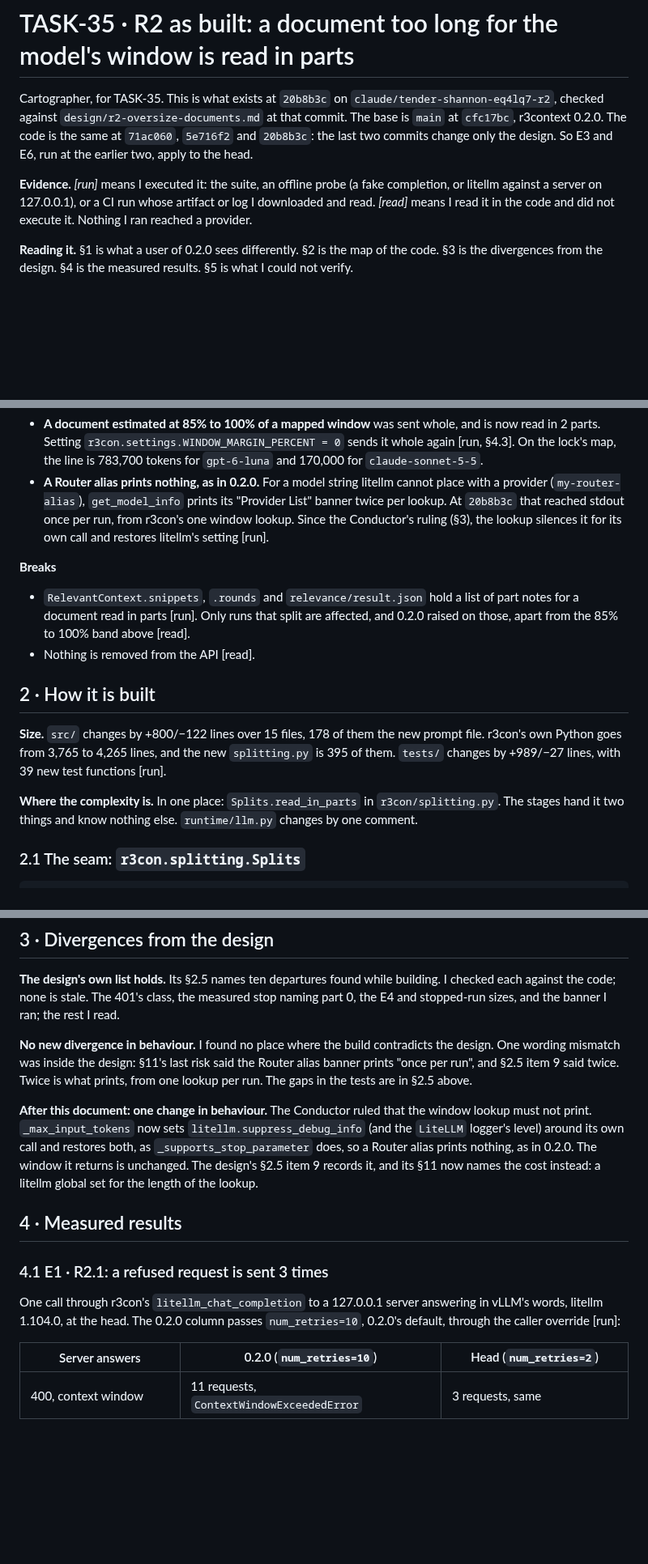
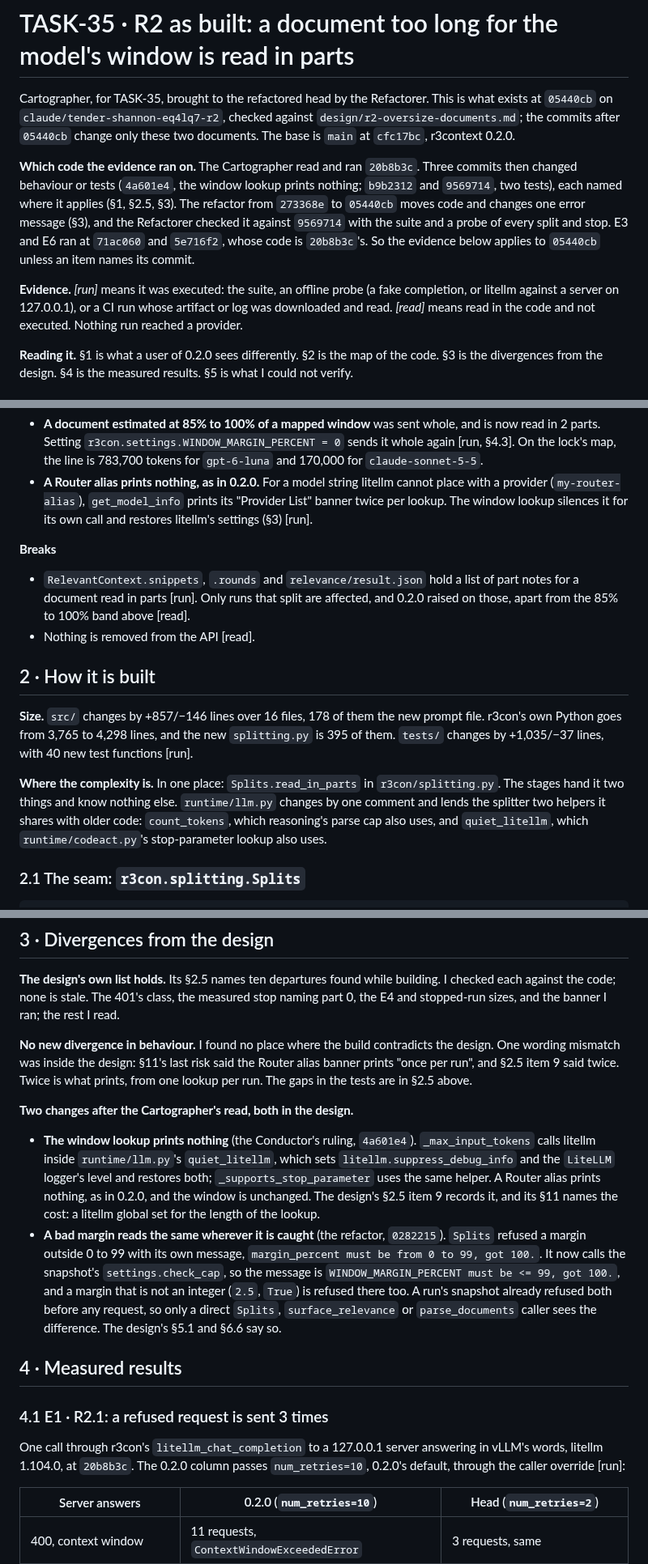
Before and after one commit to michaeltheologitis/r3con, a Markdown page: as_built/r2-oversize-documents.md, 3 parts joined by grey strips. Shown at 81% size. Drawn GitHub-style; blank space fills up the shorter version.

Commit message:
As-built: restate for the refactored head, 05440cb
The header said the document describes 20b8b3c, with later notes in
§1, §2.5 and §3. It now describes 05440cb and says which code each kind
of evidence ran on: the Cartographer's read at 20b8b3c, the three
commits after it, and the refactor, checked against 9569714. The notes
are folded in as the head's behaviour. §2 gains the shared helpers,
today's size and suite counts and the lowest-bounds run; §3 gains the
one message the refactor changed, a bad margin given to Splits; §4.1
and §4.4 name 20b8b3c, where they ran.

Co-Authored-By: Claude Opus 5.5 <noreply@anthropic.com>
Claude-Session: https://claude.ai/code/session_01LPpBJd1w2ooDQNas8z4wBu

```diff
--- a/as_built/r2-oversize-documents.md
+++ b/as_built/r2-oversize-documents.md
@@ -1,15 +1,22 @@
 # TASK-35 · R2 as built: a document too long for the model's window is read in parts
 
-Cartographer, for TASK-35. This is what exists at `20b8b3c` on
-`claude/tender-shannon-eq4lq7-r2`, checked against `design/r2-oversize-documents.md` at
-that commit. The base is `main` at `cfc17bc`, r3context 0.2.0. The code is the same at
-`71ac060`, `5e716f2` and `20b8b3c`: the last two commits change only the design. So E3
-and E6, run at the earlier two, apply to the head.
+Cartographer, for TASK-35, brought to the refactored head by the Refactorer. This is
+what exists at `05440cb` on `claude/tender-shannon-eq4lq7-r2`, checked against
+`design/r2-oversize-documents.md`; the commits after `05440cb` change only these two
+documents. The base is `main` at `cfc17bc`, r3context 0.2.0.
 
-**Evidence.** *[run]* means I executed it: the suite, an offline probe (a fake
+**Which code the evidence ran on.** The Cartographer read and ran `20b8b3c`. Three
+commits then changed behaviour or tests (`4a601e4`, the window lookup prints nothing;
+`b9b2312` and `9569714`, two tests), each named where it applies (§1, §2.5, §3). The
+refactor from `273368e` to `05440cb` moves code and changes one error message (§3), and
+the Refactorer checked it against `9569714` with the suite and a probe of every split
+and stop. E3 and E6 ran at `71ac060` and `5e716f2`, whose code is `20b8b3c`'s. So the
+evidence below applies to `05440cb` unless an item names its commit.
+
+**Evidence.** *[run]* means it was executed: the suite, an offline probe (a fake
 completion, or litellm against a server on 127.0.0.1), or a CI run whose artifact or log
-I downloaded and read. *[read]* means I read it in the code and did not execute it.
-Nothing I ran reached a provider.
+was downloaded and read. *[read]* means read in the code and not executed. Nothing run
+reached a provider.
 
 **Reading it.** §1 is what a user of 0.2.0 sees differently. §2 is the map of the code.
 §3 is the divergences from the design. §4 is the measured results. §5 is what I could
@@ -76,9 +83,8 @@ not verify.
   170,000 for `claude-sonnet-5-5`.
 - **A Router alias prints nothing, as in 0.2.0.** For a model string litellm cannot
   place with a provider (`my-router-alias`), `get_model_info` prints its "Provider
-  List" banner twice per lookup. At `20b8b3c` that reached stdout once per run, from
-  r3con's one window lookup. Since the Conductor's ruling (§3), the lookup silences it
-  for its own call and restores litellm's setting [run].
+  List" banner twice per lookup. The window lookup silences it for its own call and
+  restores litellm's settings (§3) [run].
 
 **Breaks**
 
@@ -89,13 +95,15 @@ not verify.
 
 ## 2 · How it is built
 
-**Size.** `src/` changes by +800/−122 lines over 15 files, 178 of them the new prompt
-file. r3con's own Python goes from 3,765 to 4,265 lines, and the new `splitting.py` is
-395 of them. `tests/` changes by +989/−27 lines, with 39 new test functions [run].
+**Size.** `src/` changes by +857/−146 lines over 16 files, 178 of them the new prompt
+file. r3con's own Python goes from 3,765 to 4,298 lines, and the new `splitting.py` is
+395 of them. `tests/` changes by +1,035/−37 lines, with 40 new test functions [run].
 
 **Where the complexity is.** In one place: `Splits.read_in_parts` in
 `r3con/splitting.py`. The stages hand it two things and know nothing else.
-`runtime/llm.py` changes by one comment.
+`runtime/llm.py` changes by one comment and lends the splitter two helpers it shares
+with older code: `count_tokens`, which reasoning's parse cap also uses, and
+`quiet_litellm`, which `runtime/codeact.py`'s stop-parameter lookup also uses.
 
 ### 2.1 The seam: `r3con.splitting.Splits`
 
@@ -247,19 +261,28 @@ design. One wording mismatch was inside the design: §11's last risk said the Ro
 banner prints "once per run", and §2.5 item 9 said twice. Twice is what prints, from one
 lookup per run. The gaps in the tests are in §2.5 above.
 
-**After this document: one change in behaviour.** The Conductor ruled that the window
-lookup must not print. `_max_input_tokens` now sets `litellm.suppress_debug_info` (and
-the `LiteLLM` logger's level) around its own call and restores both, as
-`_supports_stop_parameter` does, so a Router alias prints nothing, as in 0.2.0. The
-window it returns is unchanged. The design's §2.5 item 9 records it, and its §11 now
-names the cost instead: a litellm global set for the length of the lookup.
+**Two changes after the Cartographer's read, both in the design.**
+
+- **The window lookup prints nothing** (the Conductor's ruling, `4a601e4`).
+  `_max_input_tokens` calls litellm inside `runtime/llm.py`'s `quiet_litellm`, which
+  sets `litellm.suppress_debug_info` and the `LiteLLM` logger's level and restores
+  both; `_supports_stop_parameter` uses the same helper. A Router alias prints nothing,
+  as in 0.2.0, and the window is unchanged. The design's §2.5 item 9 records it, and its
+  §11 names the cost: a litellm global set for the length of the lookup.
+- **A bad margin reads the same wherever it is caught** (the refactor, `0282215`).
+  `Splits` refused a margin outside 0 to 99 with its own message, `margin_percent must
+  be from 0 to 99, got 100.`. It now calls the snapshot's `settings.check_cap`, so the
+  message is `WINDOW_MARGIN_PERCENT must be <= 99, got 100.`, and a margin that is not
+  an integer (`2.5`, `True`) is refused there too. A run's snapshot already refused
+  both before any request, so only a direct `Splits`, `surface_relevance` or
+  `parse_documents` caller sees the difference. The design's §5.1 and §6.6 say so.
 
 ## 4 · Measured results
 
 ### 4.1 E1 · R2.1: a refused request is sent 3 times
 
 One call through r3con's `litellm_chat_completion` to a 127.0.0.1 server answering in
-vLLM's words, litellm 1.104.0, at the head. The 0.2.0 column passes `num_retries=10`,
+vLLM's words, litellm 1.104.0, at `20b8b3c`. The 0.2.0 column passes `num_retries=10`,
 0.2.0's default, through the caller override [run]:
 
 | Server answers | 0.2.0 (`num_retries=10`) | Head (`num_retries=2`) |
```
Also changed, not shown: other parts of as_built/r2-oversize-documents.md (+18 -12 lines).
